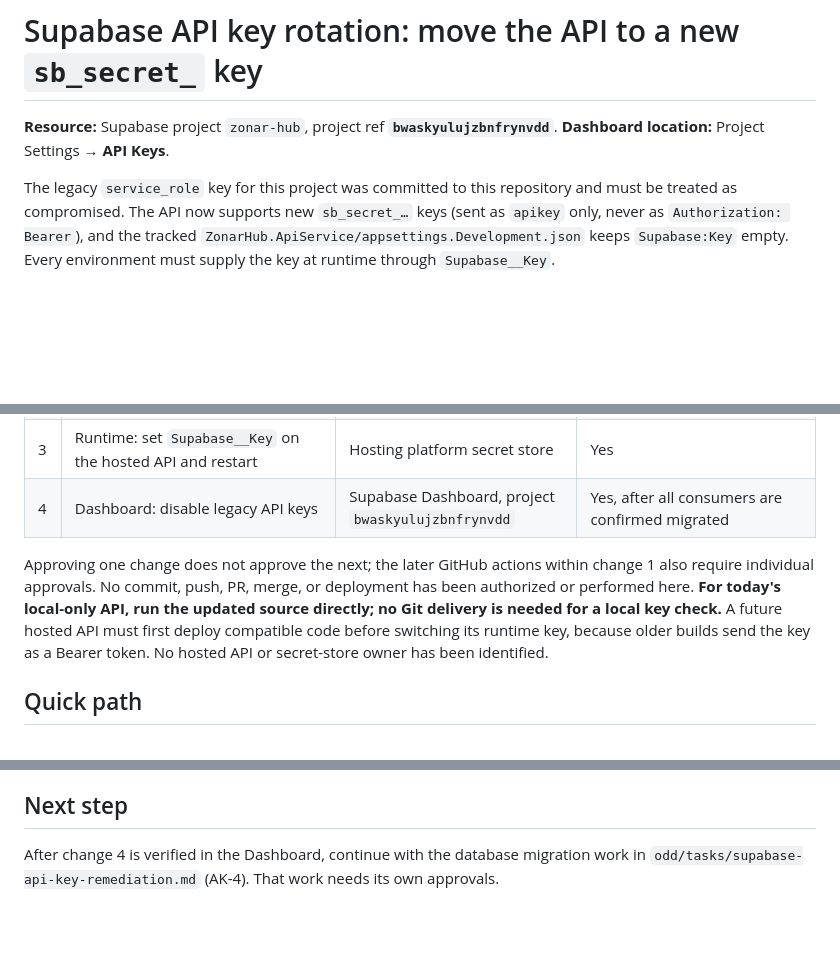
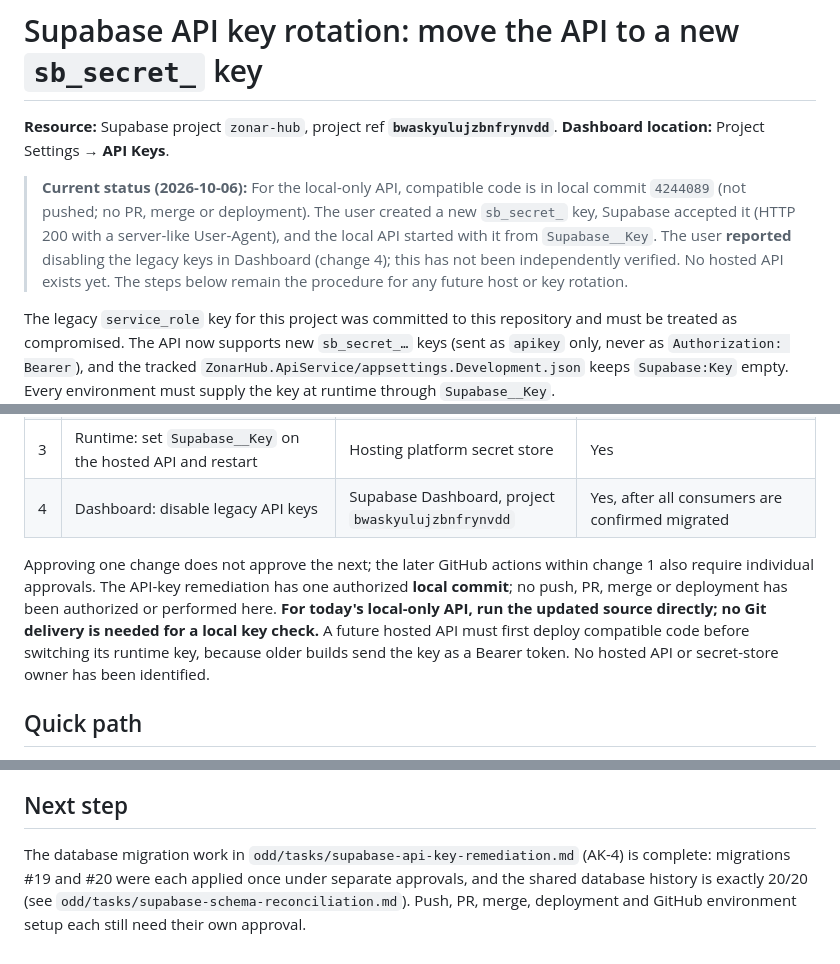
Before and after one commit to Incoders-Tools/zonar-hub-api, a Markdown page: docs/supabase-api-key-rotation.md, 3 parts joined by grey strips. Rendered like a GitHub page; blank space fills up the shorter version.

```diff
--- a/docs/supabase-api-key-rotation.md
+++ b/docs/supabase-api-key-rotation.md
@@ -2,6 +2,8 @@
 
 **Resource:** Supabase project `zonar-hub`, project ref **`bwaskyulujzbnfrynvdd`**.
 **Dashboard location:** Project Settings → **API Keys**.
+
+> **Current status (2026-10-06):** For the local-only API, compatible code is in local commit `4244089` (not pushed; no PR, merge or deployment). The user created a new `sb_secret_` key, Supabase accepted it (HTTP 200 with a server-like User-Agent), and the local API started with it from `Supabase__Key`. The user **reported** disabling the legacy keys in Dashboard (change 4); this has not been independently verified. No hosted API exists yet. The steps below remain the procedure for any future host or key rotation.
 
 The legacy `service_role` key for this project was committed to this repository and must be treated as compromised. The API now supports new `sb_secret_…` keys (sent as `apikey` only, never as `Authorization: Bearer`), and the tracked `ZonarHub.ApiService/appsettings.Development.json` keeps `Supabase:Key` empty. Every environment must supply the key at runtime through `Supabase__Key`.
 
@@ -21,7 +23,7 @@ Official references:
 | 3 | Runtime: set `Supabase__Key` on the hosted API and restart | Hosting platform secret store | Yes |
 | 4 | Dashboard: disable legacy API keys | Supabase Dashboard, project `bwaskyulujzbnfrynvdd` | Yes, after all consumers are confirmed migrated |
 
-Approving one change does not approve the next; the later GitHub actions within change 1 also require individual approvals. No commit, push, PR, merge, or deployment has been authorized or performed here. **For today's local-only API, run the updated source directly; no Git delivery is needed for a local key check.** A future hosted API must first deploy compatible code before switching its runtime key, because older builds send the key as a Bearer token. No hosted API or secret-store owner has been identified.
+Approving one change does not approve the next; the later GitHub actions within change 1 also require individual approvals. The API-key remediation has one authorized **local commit**; no push, PR, merge or deployment has been authorized or performed here. **For today's local-only API, run the updated source directly; no Git delivery is needed for a local key check.** A future hosted API must first deploy compatible code before switching its runtime key, because older builds send the key as a Bearer token. No hosted API or secret-store owner has been identified.
 
 ## Quick path
 
@@ -83,4 +85,4 @@ Enter the new key only into the no-echo prompt; never paste it into commands, ch
 
 ## Next step
 
-After change 4 is verified in the Dashboard, continue with the database migration work in `odd/tasks/supabase-api-key-remediation.md` (AK-4). That work needs its own approvals.
+The database migration work in `odd/tasks/supabase-api-key-remediation.md` (AK-4) is complete: migrations #19 and #20 were each applied once under separate approvals, and the shared database history is exactly 20/20 (see `odd/tasks/supabase-schema-reconciliation.md`). Push, PR, merge, deployment and GitHub environment setup each still need their own approval.
```
Also changed, not shown: odd/tasks/supabase-api-key-remediation.md (+8 -3 lines).
